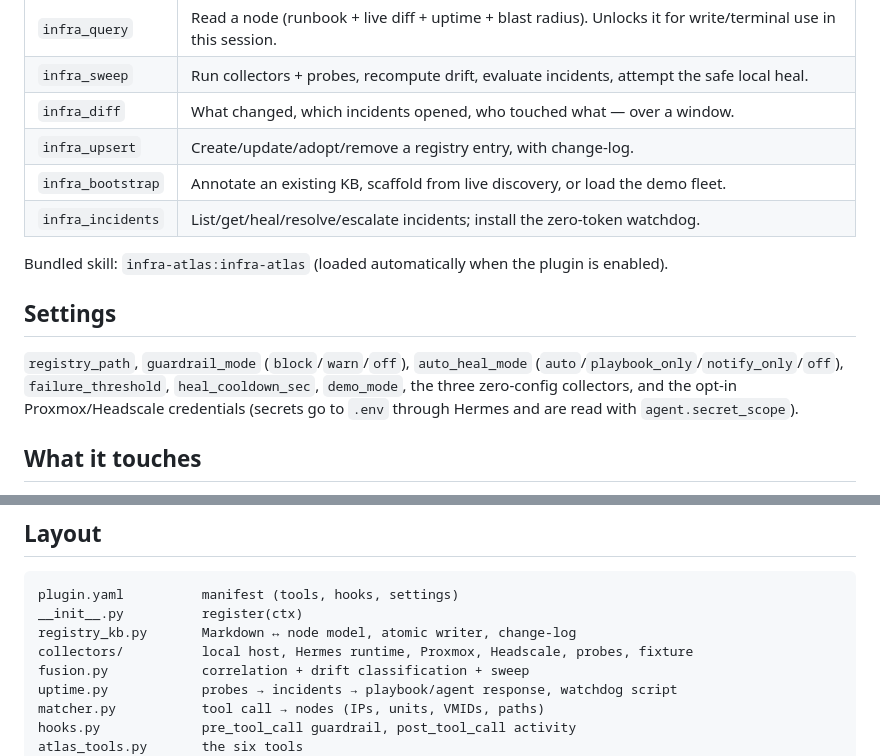
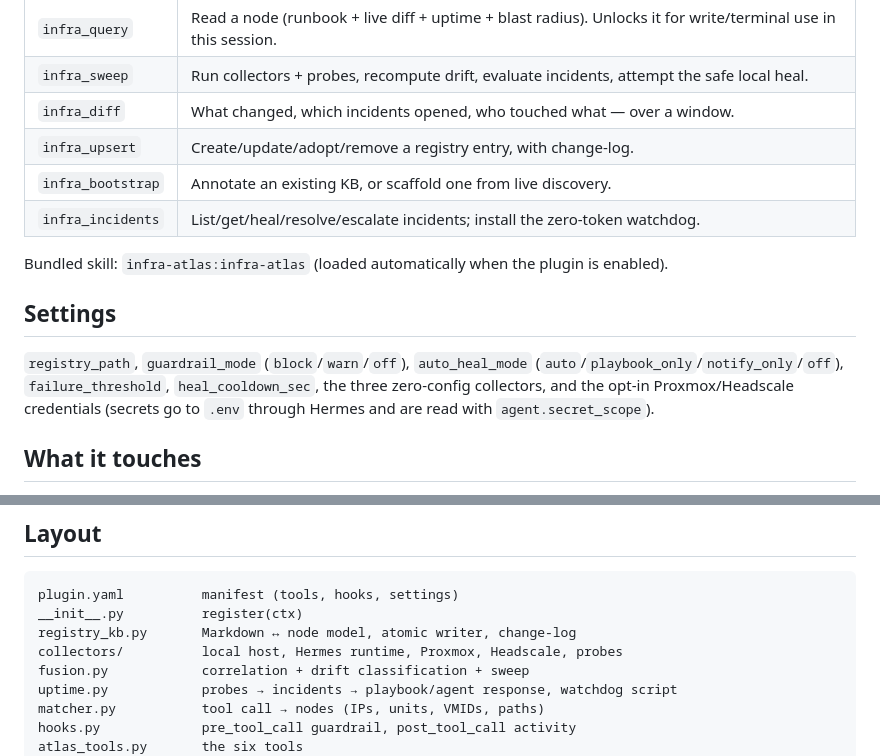
Before and after one commit to hnasheralneam/hermes-infra-atlas, a Markdown page: README.md, 2 parts joined by grey strips. Rendered like a GitHub page.

```diff
--- a/README.md
+++ b/README.md
@@ -82,7 +85,7 @@ the moment they matter.
 | `infra_sweep` | Run collectors + probes, recompute drift, evaluate incidents, attempt the safe local heal. |
 | `infra_diff` | What changed, which incidents opened, who touched what — over a window. |
 | `infra_upsert` | Create/update/adopt/remove a registry entry, with change-log. |
-| `infra_bootstrap` | Annotate an existing KB, scaffold from live discovery, or load the demo fleet. |
+| `infra_bootstrap` | Annotate an existing KB, or scaffold one from live discovery. |
 | `infra_incidents` | List/get/heal/resolve/escalate incidents; install the zero-token watchdog. |
 
 Bundled skill: `infra-atlas:infra-atlas` (loaded automatically when the plugin is enabled).
@@ -91,7 +94,7 @@ Bundled skill: `infra-atlas:infra-atlas` (loaded automatically when the plugin i
 
 `registry_path`, `guardrail_mode` (`block`/`warn`/`off`), `auto_heal_mode`
 (`auto`/`playbook_only`/`notify_only`/`off`), `failure_threshold`, `heal_cooldown_sec`,
-`demo_mode`, the three zero-config collectors, and the opt-in Proxmox/Headscale
+the three zero-config collectors, and the opt-in Proxmox/Headscale
 credentials (secrets go to `.env` through Hermes and are read with `agent.secret_scope`).
 
 ## What it touches
@@ -115,7 +118,7 @@ No telemetry, no network calls to anything not configured above.
 plugin.yaml          manifest (tools, hooks, settings)
 __init__.py          register(ctx)
 registry_kb.py       Markdown ↔ node model, atomic writer, change-log
-collectors/          local host, Hermes runtime, Proxmox, Headscale, probes, fixture
+collectors/          local host, Hermes runtime, Proxmox, Headscale, probes
 fusion.py            correlation + drift classification + sweep
 uptime.py            probes → incidents → playbook/agent response, watchdog script
 matcher.py           tool call → nodes (IPs, units, VMIDs, paths)
```
Also changed, not shown: other parts of README.md (+20 -10 lines), docs/screenshot.png (added), 3 other files.
